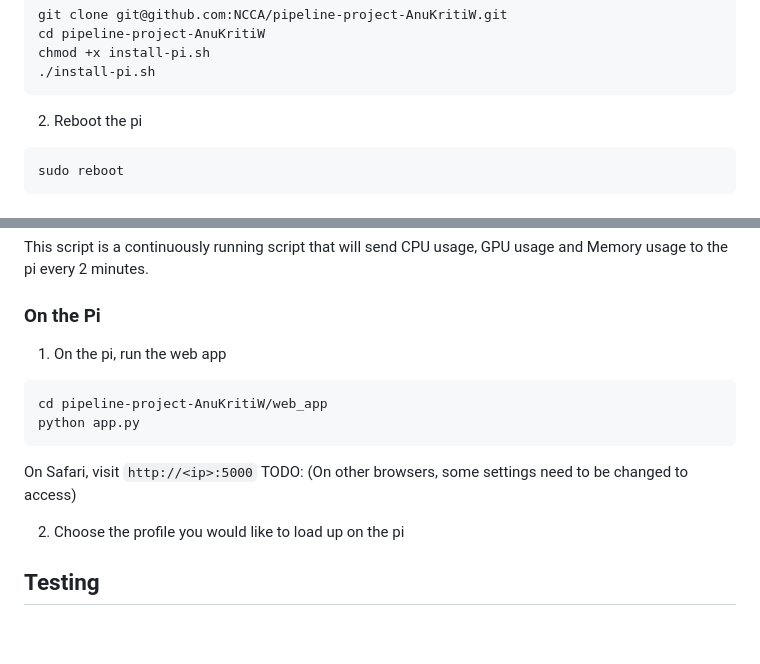
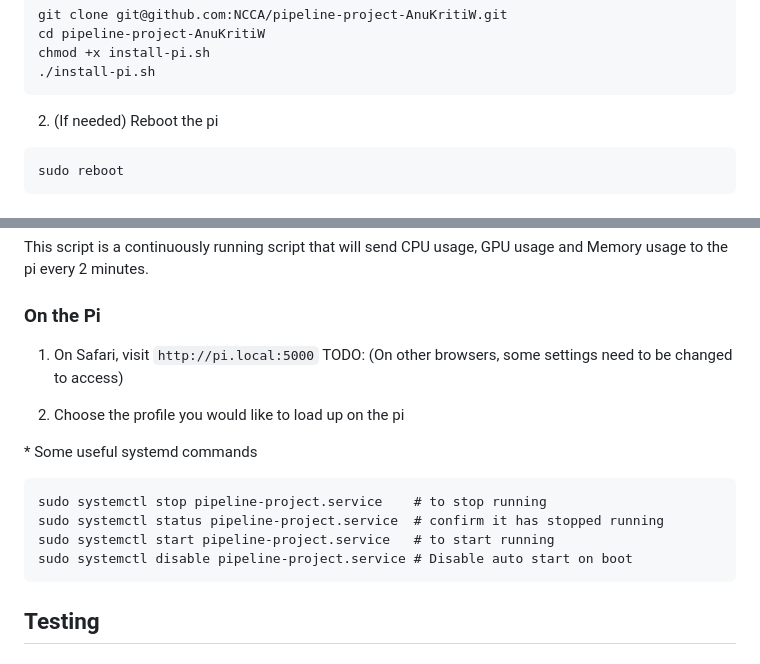
Before and after one commit to AnuKritiW/pipeline-project-AnuKritiW, a Markdown page: README-draft.md, 2 parts joined by grey strips. GitHub-like rendering; blank space fills up the shorter version.

Commit message:
Update README with systemd commands.

````diff
--- a/README-draft.md
+++ b/README-draft.md
@@ -136,7 +136,7 @@ chmod +x install-pi.sh
 ./install-pi.sh
 ```
 
-2. Reboot the pi
+2. (If needed) Reboot the pi
 ```
 sudo reboot
 ```
@@ -156,16 +156,18 @@ This script is a continuously running script that will send CPU usage, GPU usage
 
 ### On the Pi
 
-1. On the pi, run the web app
-```
-cd pipeline-project-AnuKritiW/web_app
-python app.py
-```
-
-On Safari, visit `http://<ip>:5000`
+1. On Safari, visit `http://pi.local:5000`
 TODO: (On other browsers, some settings need to be changed to access)
 
 2. Choose the profile you would like to load up on the pi
+
+\* Some useful systemd commands
+```
+sudo systemctl stop pipeline-project.service    # to stop running
+sudo systemctl status pipeline-project.service  # confirm it has stopped running
+sudo systemctl start pipeline-project.service   # to start running
+sudo systemctl disable pipeline-project.service # Disable auto start on boot
+```
 
 ## Testing
 
````
Also changed, not shown: other parts of README-draft.md (+1 -1 lines).
